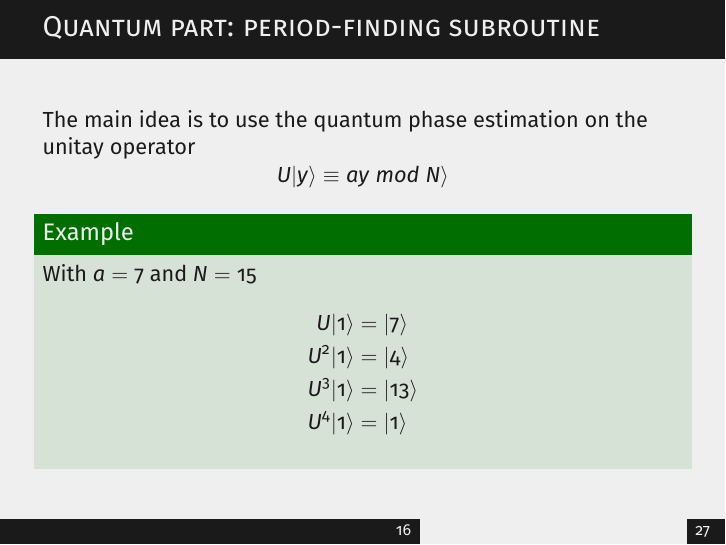
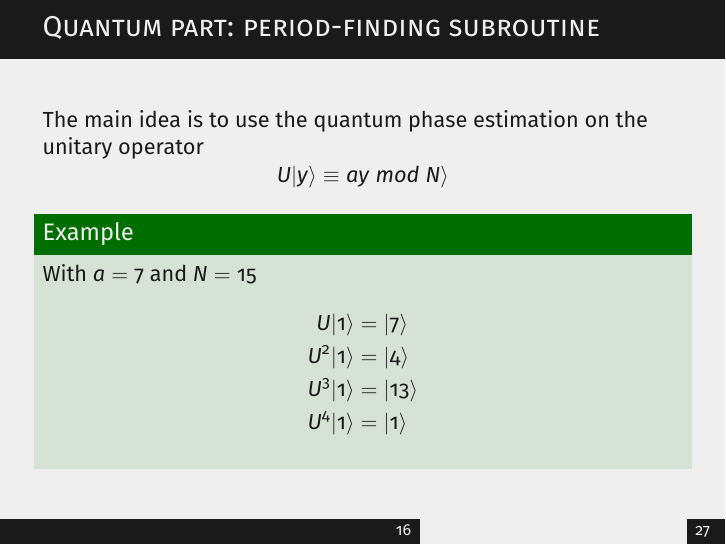
Before and after one commit to Herbrant/Shor-Algorithm, LaTeX slides (slides.tex): page 21 of 32. Compiled offline with pdfLaTeX.

Commit message:
fix: typo

```diff
--- a/slides.tex
+++ b/slides.tex
@@ -291,7 +291,7 @@
     \end{frame}
 
     \begin{frame}{Quantum part: period-finding subroutine}
-        The main idea is to use the quantum phase estimation on the unitay
+        The main idea is to use the quantum phase estimation on the unitary
         operator $$ U|y \rangle \equiv ay \; mod \; N \rangle$$
 
         \begin{exampleblock}{Example}
```
